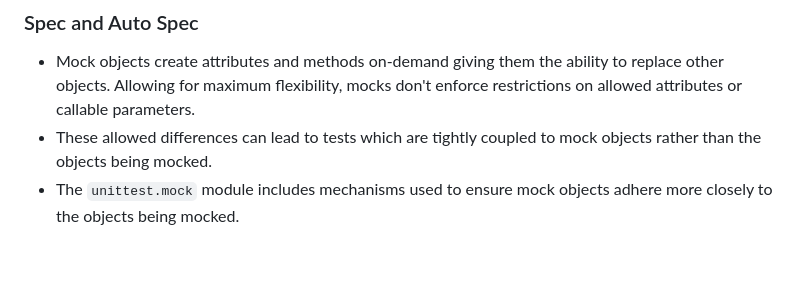
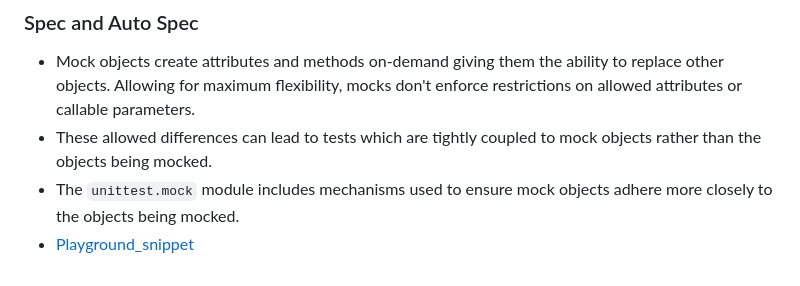
Before and after one commit to iroshanvidanage/python, a Markdown page: oop/README.md, the part around the change. GitHub-like rendering.

Commit message:
add | spec and auto_spec

```diff
--- a/oop/README.md
+++ b/oop/README.md
@@ -1416,3 +1416,4 @@ assert int(ImNumeric(100)) == 100
 - Mock objects create attributes and methods on-demand giving them the ability to replace other objects. Allowing for maximum flexibility, mocks don't enforce restrictions on allowed attributes or callable parameters.
 - These allowed differences can lead to tests which are tightly coupled to mock objects rather than the objects being mocked.
 - The `unittest.mock` module includes mechanisms used to ensure mock objects adhere more closely to the objects being mocked.
+- [Playground_snippet](./playground_mock_auto_spec.py)
```
